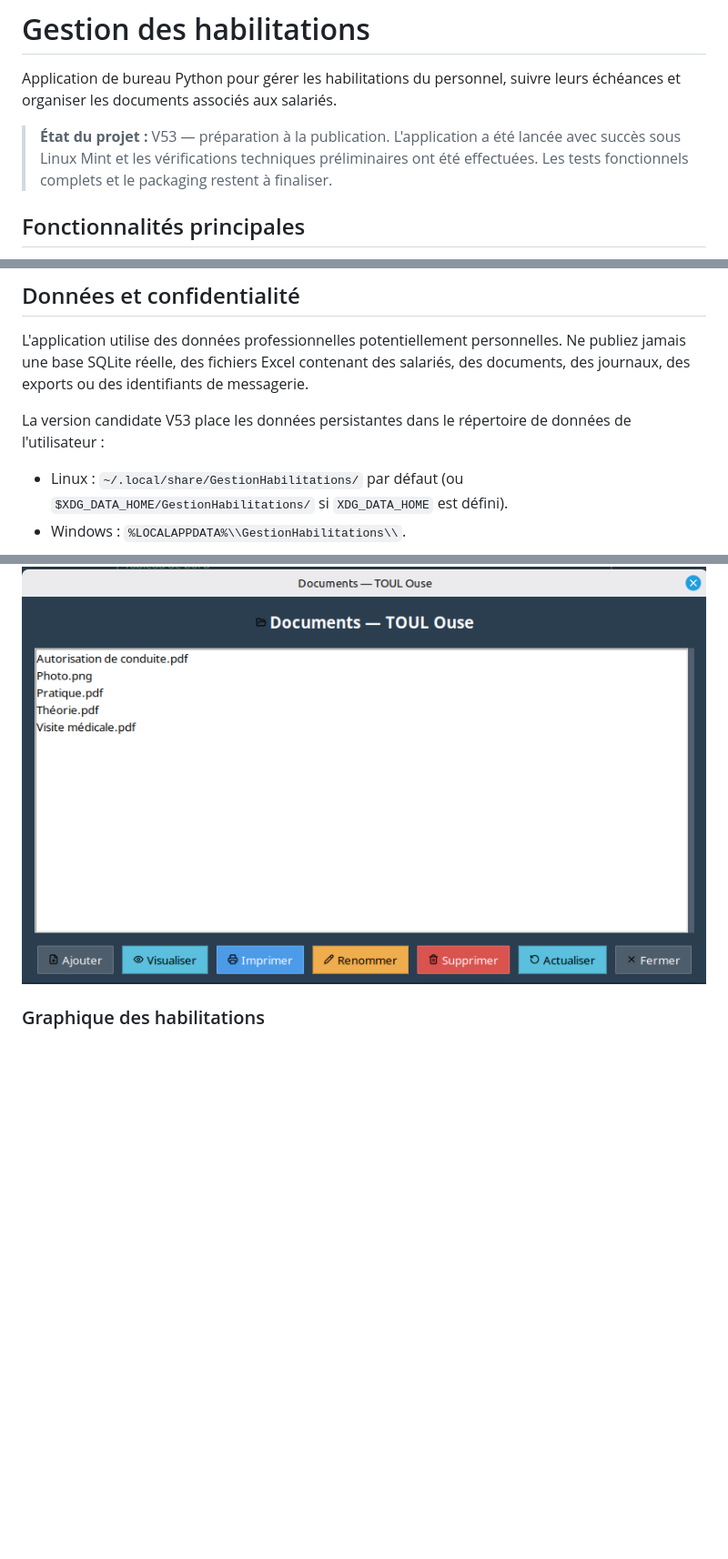
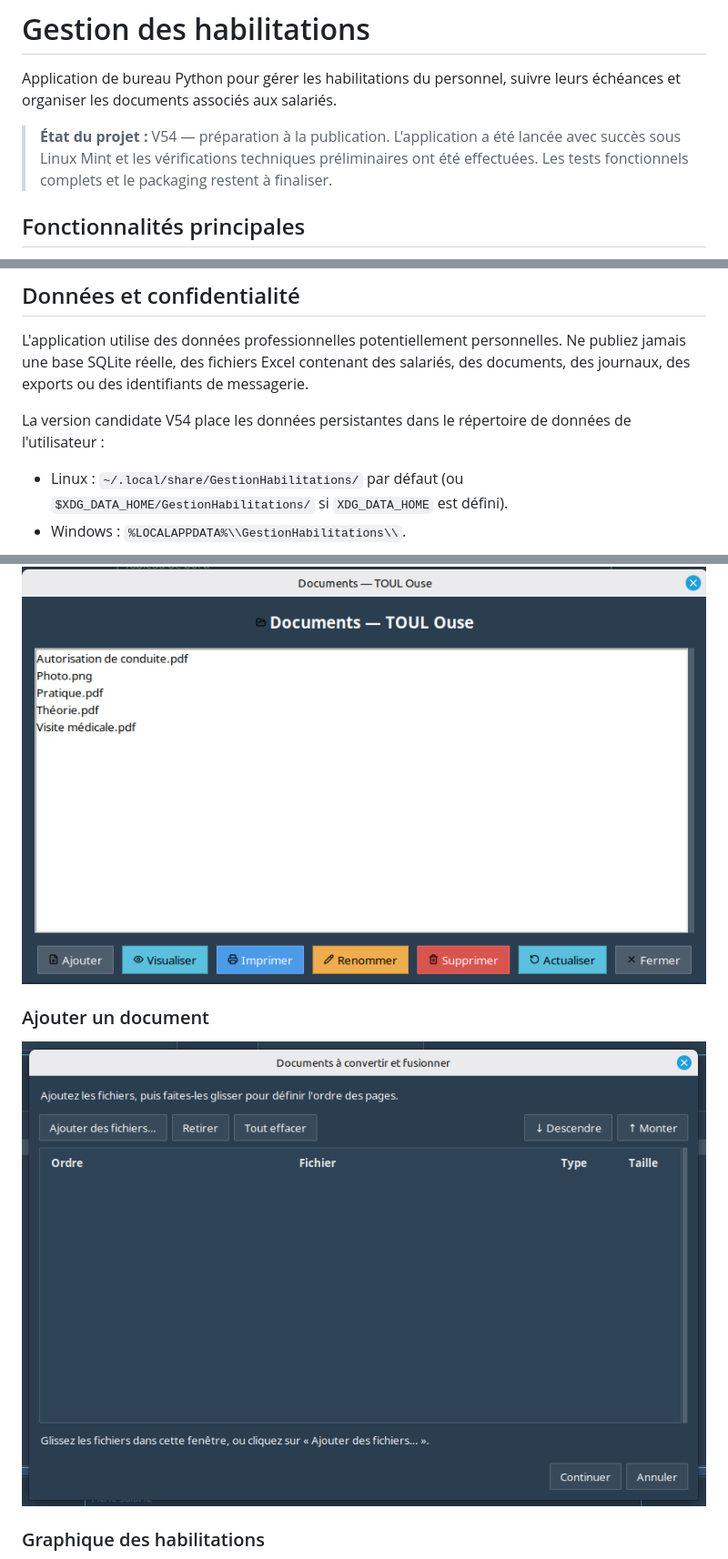
Before and after one commit to lemotardlinuxien/gestion-des-habilitations, a Markdown page: README.md, 3 parts joined by grey strips. Shown at 91% size. GitHub-like rendering; pictures changed too: screenshots/Ajouter_un_document.png (added); blank space fills up the shorter version.

Commit message:
V54 - Améliore la gestion et le glisser-déposer des documents

```diff
--- a/README.md
+++ b/README.md
@@ -2,7 +2,7 @@
 
 Application de bureau Python pour gérer les habilitations du personnel, suivre leurs échéances et organiser les documents associés aux salariés.
 
-> **État du projet :** V53 — préparation à la publication. L'application a été lancée avec succès sous Linux Mint et les vérifications techniques préliminaires ont été effectuées. Les tests fonctionnels complets et le packaging restent à finaliser.
+> **État du projet :** V54 — préparation à la publication. L'application a été lancée avec succès sous Linux Mint et les vérifications techniques préliminaires ont été effectuées. Les tests fonctionnels complets et le packaging restent à finaliser.
 
 ## Fonctionnalités principales
 
@@ -45,7 +45,7 @@ Sous Windows, créez l'environnement avec `py -m venv .venv`, activez-le avec `.
 
 L'application utilise des données professionnelles potentiellement personnelles. Ne publiez jamais une base SQLite réelle, des fichiers Excel contenant des salariés, des documents, des journaux, des exports ou des identifiants de messagerie.
 
-La version candidate V53 place les données persistantes dans le répertoire de données de l'utilisateur :
+La version candidate V54 place les données persistantes dans le répertoire de données de l'utilisateur :
 
 - Linux : `~/.local/share/GestionHabilitations/` par défaut (ou `$XDG_DATA_HOME/GestionHabilitations/` si `XDG_DATA_HOME` est défini).
 - Windows : `%LOCALAPPDATA%\\GestionHabilitations\\`.
@@ -88,6 +88,10 @@ Les captures suivantes présentent l'interface de Gestion des habilitations V53
 
 ![Gestion des documents des salariés](screenshots/gestion_documents.png)
 
+### Ajouter un document
+
+![Fenêtre d’ajout de document avec sélection et dépôt de fichiers](screenshots/Ajouter_un_document.png)
+
 ### Graphique des habilitations
 
 ![Graphique de suivi des habilitations](screenshots/graphique_habilitations.png)
```
Also changed, not shown: other parts of README.md (+1 -1 lines), AUDIT_PRE_PUBLICATION.md (+59 -74 lines), screenshots/Gérer_les_documents.png (added), 5 other files.
